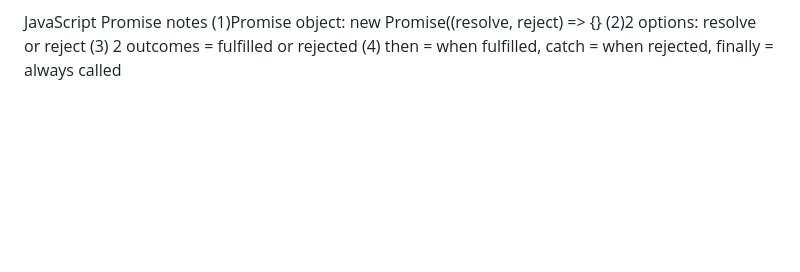
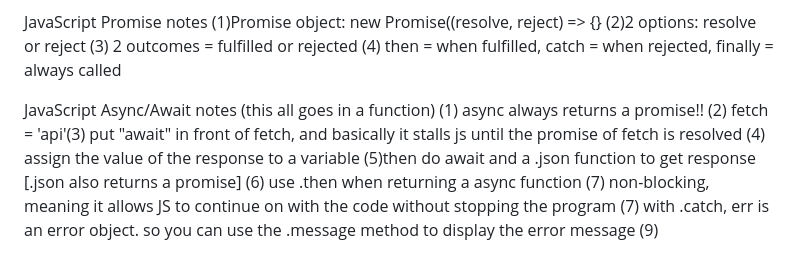
Before and after one commit to ch843/startup, a Markdown page: README.md, the part around the change. Rendered like a GitHub page; blank space fills up the shorter version.

Commit message:
updated js notes

```diff
--- a/README.md
+++ b/README.md
@@ -53,3 +53,6 @@ JavaScript Promise notes
 (2)2 options: resolve or reject
 (3) 2 outcomes = fulfilled or rejected
 (4) then = when fulfilled, catch = when rejected, finally = always called
+
+JavaScript Async/Await notes
+(this all goes in a function) (1) async always returns a promise!! (2) fetch = 'api'(3) put "await" in front of fetch, and basically it stalls js until the promise of fetch is resolved (4) assign the value of the response to a variable (5)then do await and a .json function to get response [.json also returns a promise] (6) use .then when returning a async function (7) non-blocking, meaning it allows JS to continue on with the code without stopping the program (7) with .catch, err is an error object. so you can use the .message method to display the error message (9)
```
